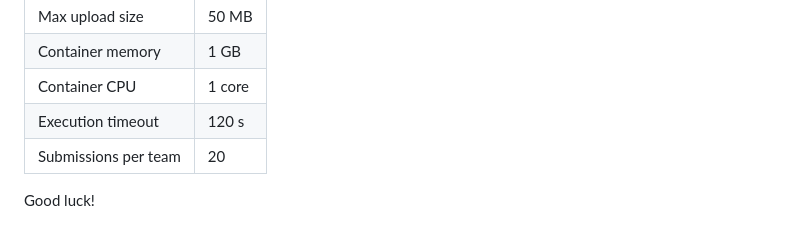
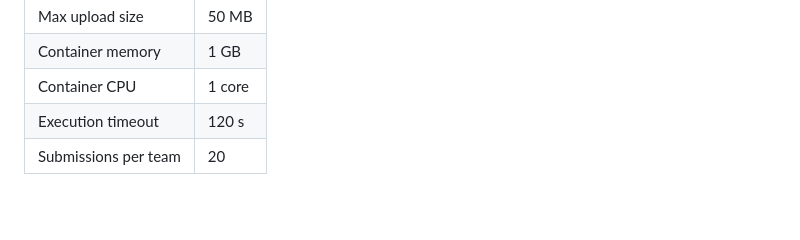
Before and after one commit to YassineChelly04/insurance-recommender, a Markdown page: README.md, the part around the change. Rendered like a GitHub page; blank space fills up the shorter version.

Commit message:
update readme file
Removed the 'Good luck!' message from the README.

```diff
--- a/README.md
+++ b/README.md
@@ -170,5 +170,3 @@ You **can** add extra packages via `requirements.txt`. You **cannot** override p
 | Container CPU        | 1 core |
 | Execution timeout    | 120 s  |
 | Submissions per team | 20     |
-
-Good luck!
```
